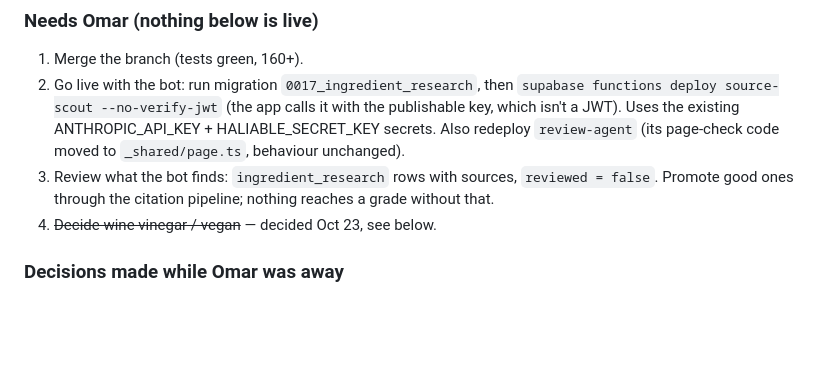
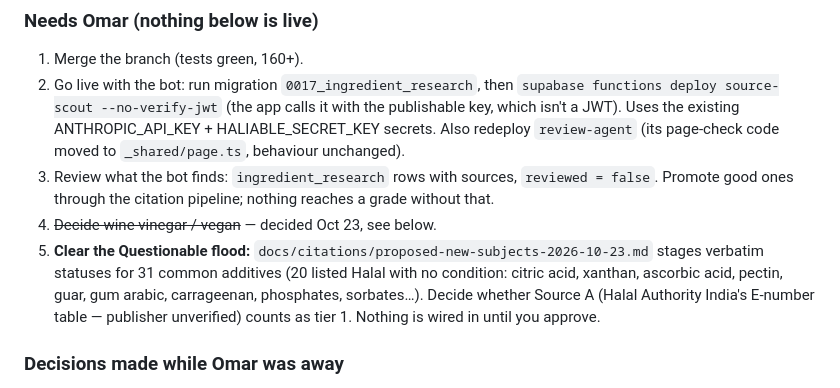
Before and after one commit to omar-colab/haliable, a Markdown page: HANDOFF.md, the part around the change. Rendered like a GitHub page; blank space fills up the shorter version.

Commit message:
Stage verbatim halal statuses for 31 uncited additives (pending owner approval, not wired in)

```diff
--- a/HANDOFF.md
+++ b/HANDOFF.md
@@ -53,6 +53,10 @@ Plan: `docs/phases/TESTFLIGHT.md` · Rules for AI: `CLAUDE.md`
 3. Review what the bot finds: `ingredient_research` rows with sources, `reviewed = false`. Promote
    good ones through the citation pipeline; nothing reaches a grade without that.
 4. ~~Decide wine vinegar / vegan~~ — decided Oct 23, see below.
+5. **Clear the Questionable flood:** `docs/citations/proposed-new-subjects-2026-10-23.md` stages verbatim
+   statuses for 31 common additives (20 listed Halal with no condition: citric acid, xanthan, ascorbic acid,
+   pectin, guar, gum arabic, carrageenan, phosphates, sorbates…). Decide whether Source A (Halal Authority
+   India's E-number table — publisher unverified) counts as tier 1. Nothing is wired in until you approve.
 
 ### Decisions made while Omar was away
 - Rule 7 (no new features) set aside for the label-photo scan, the ingredient checker and the
```
Also changed, not shown: docs/citations/proposed-new-subjects-2026-10-23.md (added, +69 -0 lines).
